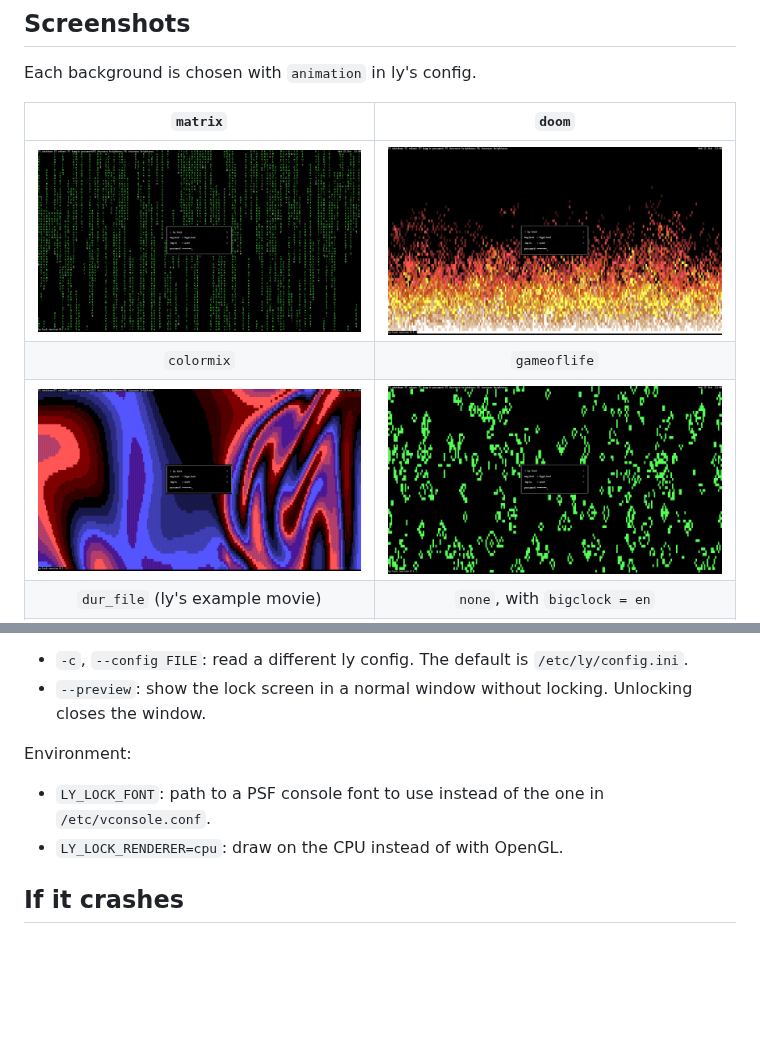
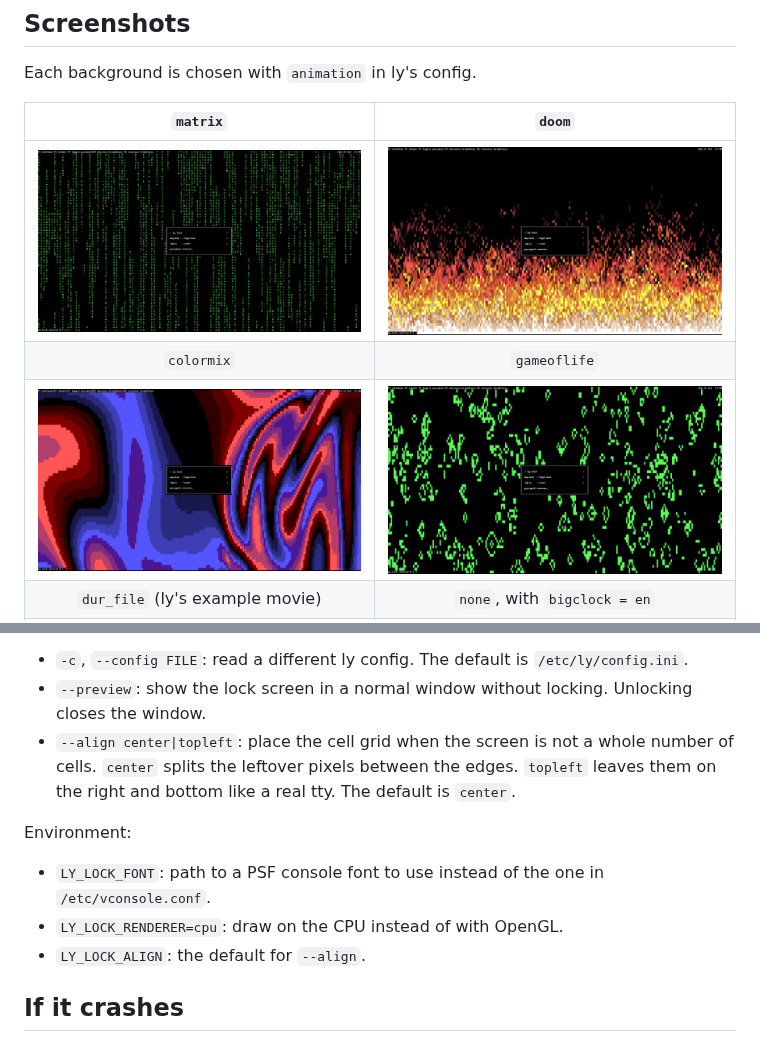
Before and after one commit to rugbedbugg/ly-lock, a Markdown page: README.md, 2 parts joined by grey strips. Drawn GitHub-style; pictures changed too: docs/screenshots/colormix.png, docs/screenshots/doom.png, docs/screenshots/gameoflife.png; blank space fills up the shorter version.

Commit message:
[Feat]: Center the cell grid with a topleft option

```diff
--- a/README.md
+++ b/README.md
@@ -87,11 +87,13 @@ Options:
 
 - `-c`, `--config FILE`: read a different ly config. The default is `/etc/ly/config.ini`.
 - `--preview`: show the lock screen in a normal window without locking. Unlocking closes the window.
+- `--align center|topleft`: place the cell grid when the screen is not a whole number of cells. `center` splits the leftover pixels between the edges. `topleft` leaves them on the right and bottom like a real tty. The default is `center`.
 
 Environment:
 
 - `LY_LOCK_FONT`: path to a PSF console font to use instead of the one in `/etc/vconsole.conf`.
 - `LY_LOCK_RENDERER=cpu`: draw on the CPU instead of with OpenGL.
+- `LY_LOCK_ALIGN`: the default for `--align`.
 
 ## If it crashes
 
```
Also changed, not shown: docs/screenshots/dur_file.png, docs/screenshots/none.png, 4 other files.
